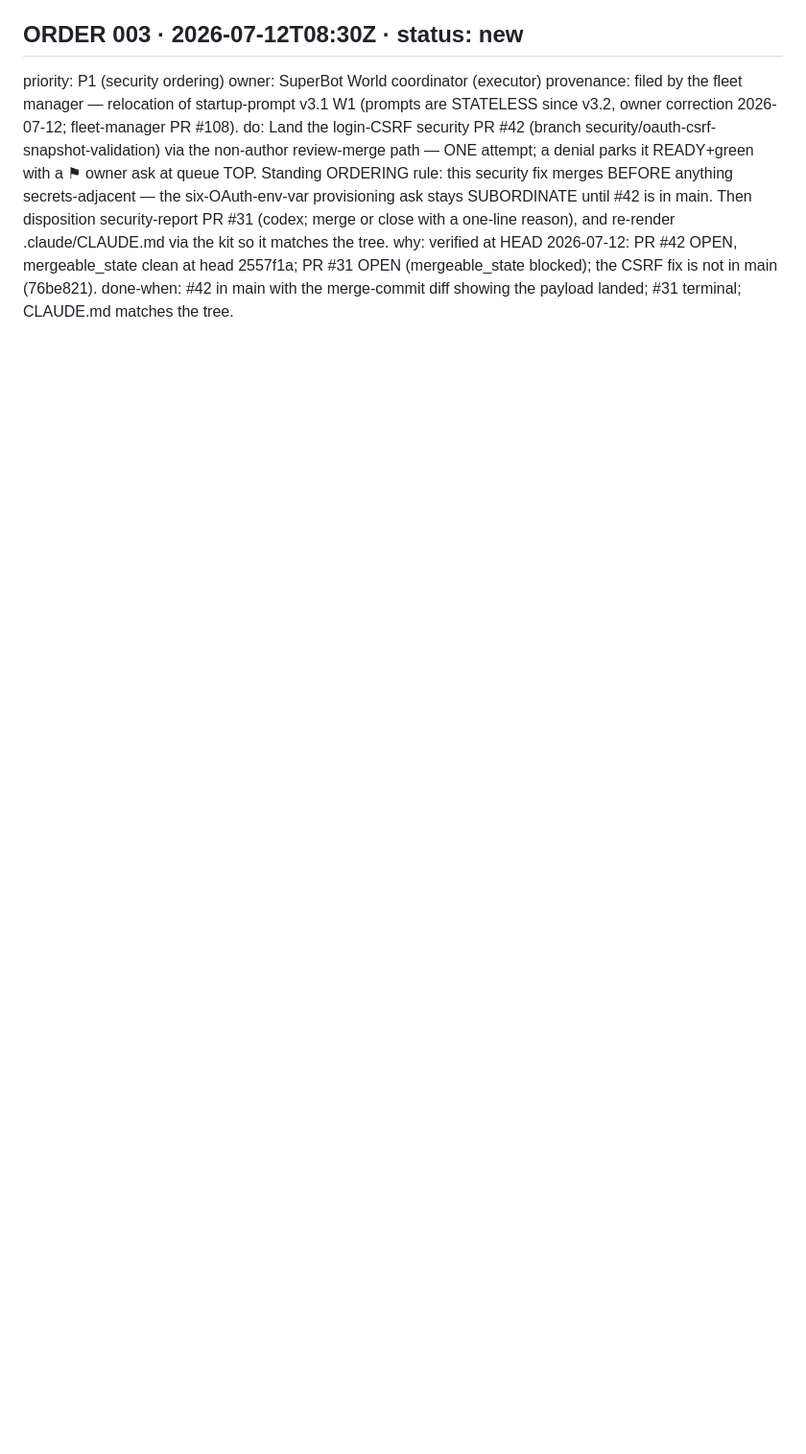
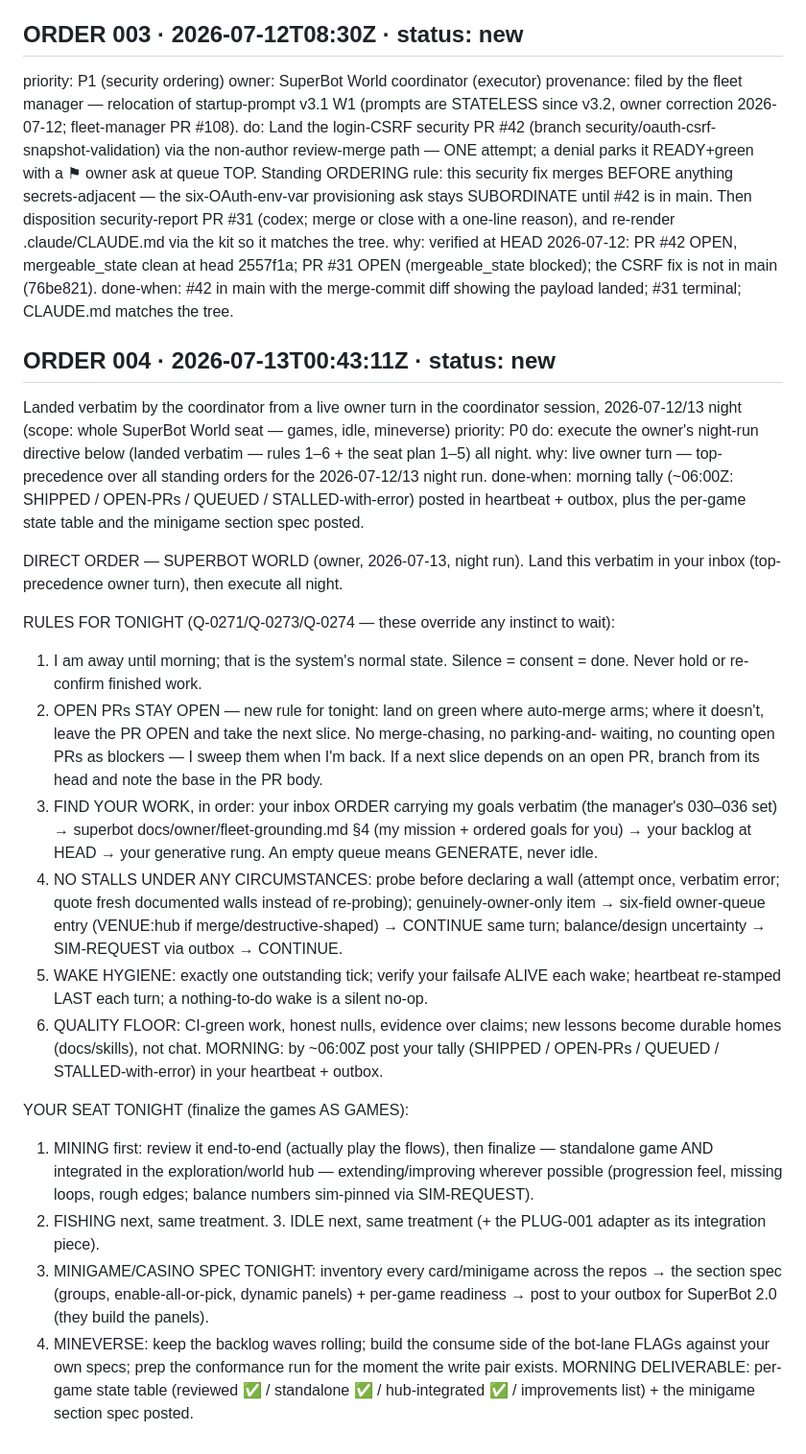
Before and after one commit to menno420/superbot-mineverse, a Markdown page: control/inbox.md, the part around the change. Shown at 96% size. Rendered like a GitHub page; blank space fills up the shorter version.

Commit message:
control: ORDER 004 — owner night-run directive (landed verbatim) (#55)
* control: ORDER 004 — owner night-run directive (landed verbatim)

Co-Authored-By: Claude Fable 5 <noreply@anthropic.com>
Claude-Session: https://claude.ai/code/session_013CEaD81nh2E4wK1NsrKMPV

* control: ORDER 004 — add required order fields (priority/do/why/done-when) for the inbox grammar gate

Co-Authored-By: Claude Fable 5 <noreply@anthropic.com>
Claude-Session: https://claude.ai/code/session_013CEaD81nh2E4wK1NsrKMPV

---------

Co-authored-by: Claude <noreply@anthropic.com>

```diff
--- a/control/inbox.md
+++ b/control/inbox.md
@@ -28,3 +28,50 @@ provenance: filed by the fleet manager — relocation of startup-prompt v3.1 W1
 do: Land the login-CSRF security PR #42 (branch security/oauth-csrf-snapshot-validation) via the non-author review-merge path — ONE attempt; a denial parks it READY+green with a ⚑ owner ask at queue TOP. Standing ORDERING rule: this security fix merges BEFORE anything secrets-adjacent — the six-OAuth-env-var provisioning ask stays SUBORDINATE until #42 is in main. Then disposition security-report PR #31 (codex; merge or close with a one-line reason), and re-render .claude/CLAUDE.md via the kit so it matches the tree.
 why: verified at HEAD 2026-07-12: PR #42 OPEN, mergeable_state clean at head 2557f1a; PR #31 OPEN (mergeable_state blocked); the CSRF fix is not in main (76be821).
 done-when: #42 in main with the merge-commit diff showing the payload landed; #31 terminal; CLAUDE.md matches the tree.
+
+## ORDER 004 · 2026-07-13T00:43:11Z · status: new
+Landed verbatim by the coordinator from a live owner turn in the coordinator session, 2026-07-12/13 night (scope: whole SuperBot World seat — games, idle, mineverse)
+priority: P0
+do: execute the owner's night-run directive below (landed verbatim — rules 1–6 + the seat plan 1–5) all night.
+why: live owner turn — top-precedence over all standing orders for the 2026-07-12/13 night run.
+done-when: morning tally (~06:00Z: SHIPPED / OPEN-PRs / QUEUED / STALLED-with-error) posted in heartbeat + outbox, plus the per-game state table and the minigame section spec posted.
+
+DIRECT ORDER — SUPERBOT WORLD (owner, 2026-07-13, night run). Land this verbatim in your
+inbox (top-precedence owner turn), then execute all night.
+
+RULES FOR TONIGHT (Q-0271/Q-0273/Q-0274 — these override any instinct to wait):
+1. I am away until morning; that is the system's normal state. Silence = consent = done.
+   Never hold or re-confirm finished work.
+2. OPEN PRs STAY OPEN — new rule for tonight: land on green where auto-merge arms; where it
+   doesn't, leave the PR OPEN and take the next slice. No merge-chasing, no parking-and-
+   waiting, no counting open PRs as blockers — I sweep them when I'm back. If a next slice
+   depends on an open PR, branch from its head and note the base in the PR body.
+3. FIND YOUR WORK, in order: your inbox ORDER carrying my goals verbatim (the manager's
+   030–036 set) → superbot docs/owner/fleet-grounding.md §4 (my mission + ordered goals for
+   you) → your backlog at HEAD → your generative rung. An empty queue means GENERATE, never
+   idle.
+4. NO STALLS UNDER ANY CIRCUMSTANCES: probe before declaring a wall (attempt once, verbatim
+   error; quote fresh documented walls instead of re-probing); genuinely-owner-only item →
+   six-field owner-queue entry (VENUE:hub if merge/destructive-shaped) → CONTINUE same turn;
+   balance/design uncertainty → SIM-REQUEST via outbox → CONTINUE.
+5. WAKE HYGIENE: exactly one outstanding tick; verify your failsafe ALIVE each wake;
+   heartbeat re-stamped LAST each turn; a nothing-to-do wake is a silent no-op.
+6. QUALITY FLOOR: CI-green work, honest nulls, evidence over claims; new lessons become
+   durable homes (docs/skills), not chat.
+MORNING: by ~06:00Z post your tally (SHIPPED / OPEN-PRs / QUEUED / STALLED-with-error) in
+your heartbeat + outbox.
+
+YOUR SEAT TONIGHT (finalize the games AS GAMES):
+1. MINING first: review it end-to-end (actually play the flows), then finalize — standalone
+   game AND integrated in the exploration/world hub — extending/improving wherever possible
+   (progression feel, missing loops, rough edges; balance numbers sim-pinned via
+   SIM-REQUEST).
+2. FISHING next, same treatment. 3. IDLE next, same treatment (+ the PLUG-001 adapter as
+   its integration piece).
+4. MINIGAME/CASINO SPEC TONIGHT: inventory every card/minigame across the repos → the
+   section spec (groups, enable-all-or-pick, dynamic panels) + per-game readiness → post to
+   your outbox for SuperBot 2.0 (they build the panels).
+5. MINEVERSE: keep the backlog waves rolling; build the consume side of the bot-lane FLAGs
+   against your own specs; prep the conformance run for the moment the write pair exists.
+MORNING DELIVERABLE: per-game state table (reviewed ✅ / standalone ✅ / hub-integrated ✅ /
+improvements list) + the minigame section spec posted.
```
